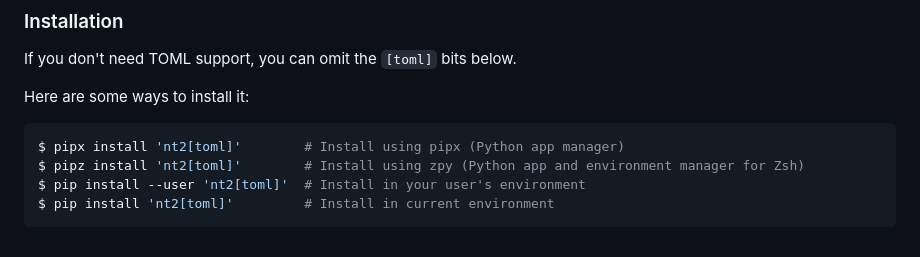
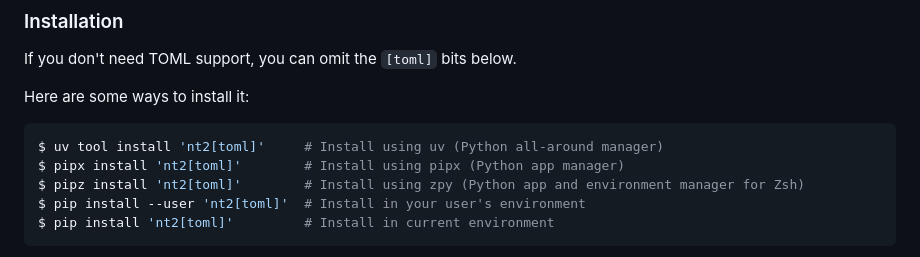
Before and after one commit to AndydeCleyre/nestedtextto, a Markdown page: README.md, the part around the change printed below. Drawn GitHub-style.

Commit message:
Add installation method: uv tool

````diff
--- a/README.md
+++ b/README.md
@@ -139,6 +139,7 @@ If you don't need TOML support, you can omit the `[toml]` bits below.
 Here are some ways to install it:
 
 ```console
+$ uv tool install 'nt2[toml]'     # Install using uv (Python all-around manager)
 $ pipx install 'nt2[toml]'        # Install using pipx (Python app manager)
 $ pipz install 'nt2[toml]'        # Install using zpy (Python app and environment manager for Zsh)
 $ pip install --user 'nt2[toml]'  # Install in your user's environment
````
Also changed, not shown: other parts of README.md (+2 -1 lines).
